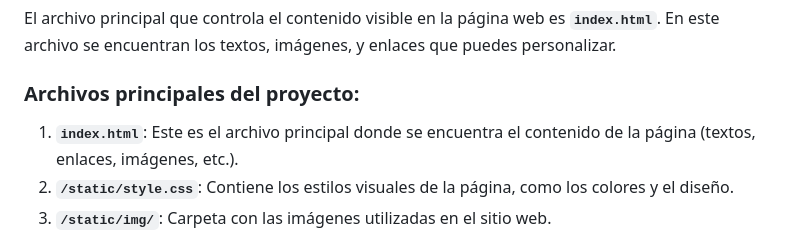
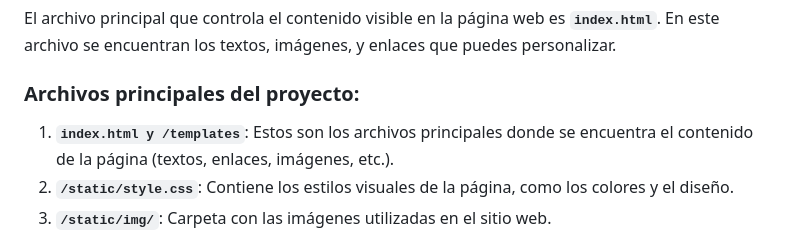
Before and after one commit to CatalunyaRefer/Solucions, a Markdown page: README.md, the part around the change. Drawn GitHub-style.

```diff
--- a/README.md
+++ b/README.md
@@ -9,7 +9,7 @@ Este proyecto está basado en HTML, CSS y JavaScript. Si quieres actualizar el c
 El archivo principal que controla el contenido visible en la página web es **`index.html`**. En este archivo se encuentran los textos, imágenes, y enlaces que puedes personalizar.
 
 ### Archivos principales del proyecto:
-1. **`index.html`**: Este es el archivo principal donde se encuentra el contenido de la página (textos, enlaces, imágenes, etc.).
+1. **`index.html y /templates`**: Estos son los archivos principales donde se encuentra el contenido de la página (textos, enlaces, imágenes, etc.).
 2. **`/static/style.css`**: Contiene los estilos visuales de la página, como los colores y el diseño.
 3. **`/static/img/`**: Carpeta con las imágenes utilizadas en el sitio web.
 
```
